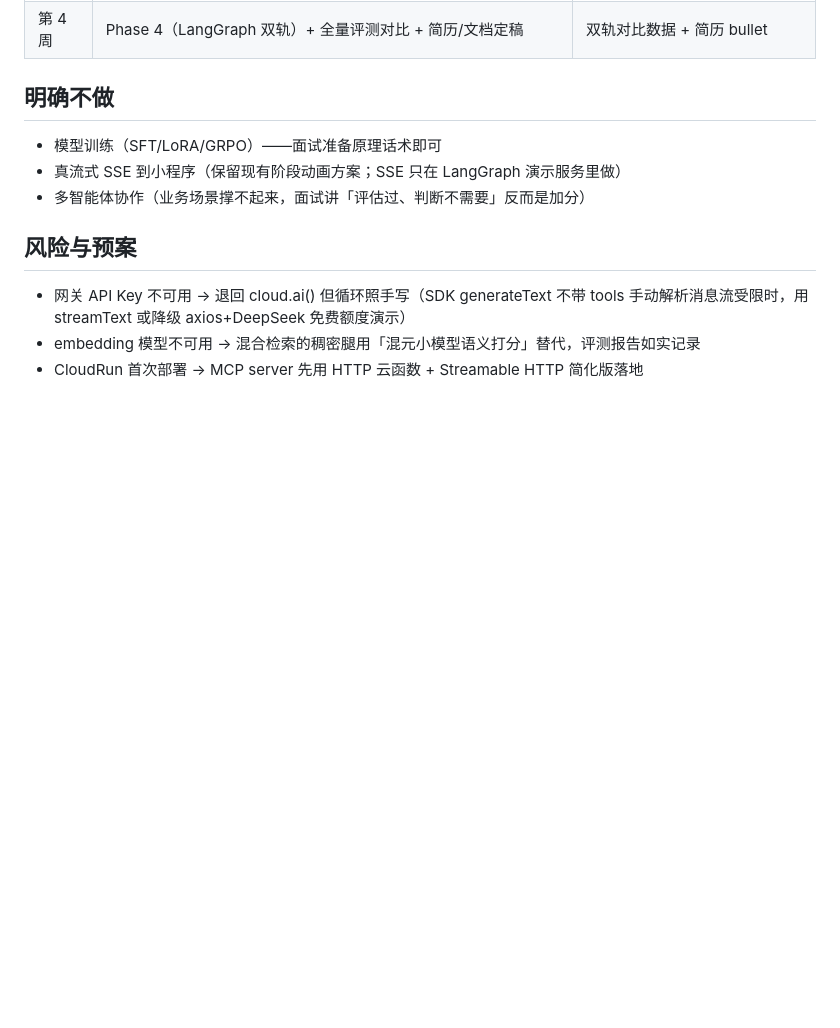
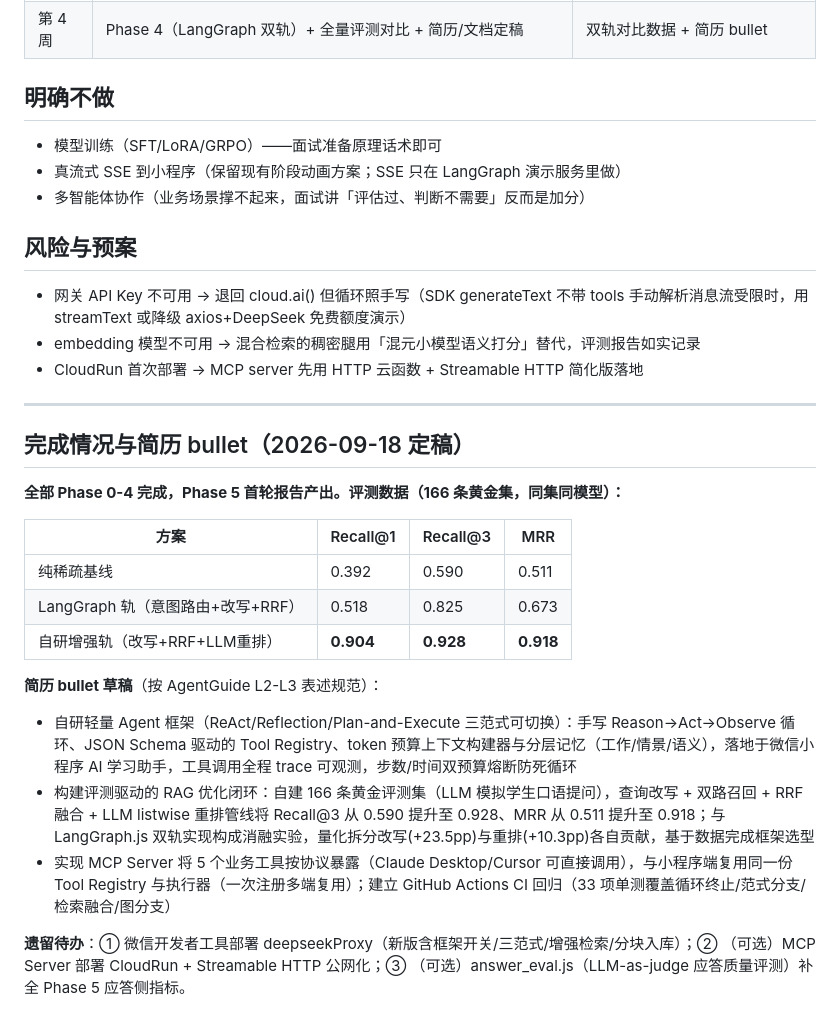
Before and after one commit to emm-cybercell/George, a Markdown page: docs/AGENT_ROADMAP.md, the part around the change. Rendered like a GitHub page; blank space fills up the shorter version.

Commit message:
docs: roadmap 完成情况定稿与简历 bullet 草稿

```diff
--- a/docs/AGENT_ROADMAP.md
+++ b/docs/AGENT_ROADMAP.md
@@ -132,3 +132,23 @@ evals/
 - 网关 API Key 不可用 → 退回 cloud.ai() 但循环照手写（SDK generateText 不带 tools 手动解析消息流受限时，用 streamText 或降级 axios+DeepSeek 免费额度演示）
 - embedding 模型不可用 → 混合检索的稠密腿用「混元小模型语义打分」替代，评测报告如实记录
 - CloudRun 首次部署 → MCP server 先用 HTTP 云函数 + Streamable HTTP 简化版落地
+
+---
+
+## 完成情况与简历 bullet（2026-09-18 定稿）
+
+**全部 Phase 0-4 完成，Phase 5 首轮报告产出。评测数据（166 条黄金集，同集同模型）：**
+
+| 方案 | Recall@1 | Recall@3 | MRR |
+|---|---|---|---|
+| 纯稀疏基线 | 0.392 | 0.590 | 0.511 |
+| LangGraph 轨（意图路由+改写+RRF） | 0.518 | 0.825 | 0.673 |
+| 自研增强轨（改写+RRF+LLM重排） | **0.904** | **0.928** | **0.918** |
+
+**简历 bullet 草稿**（按 AgentGuide L2-L3 表述规范）：
+
+- 自研轻量 Agent 框架（ReAct/Reflection/Plan-and-Execute 三范式可切换）：手写 Reason→Act→Observe 循环、JSON Schema 驱动的 Tool Registry、token 预算上下文构建器与分层记忆（工作/情景/语义），落地于微信小程序 AI 学习助手，工具调用全程 trace 可观测，步数/时间双预算熔断防死循环
+- 构建评测驱动的 RAG 优化闭环：自建 166 条黄金评测集（LLM 模拟学生口语提问），查询改写 + 双路召回 + RRF 融合 + LLM listwise 重排管线将 Recall@3 从 0.590 提升至 0.928、MRR 从 0.511 提升至 0.918；与 LangGraph.js 双轨实现构成消融实验，量化拆分改写(+23.5pp)与重排(+10.3pp)各自贡献，基于数据完成框架选型
+- 实现 MCP Server 将 5 个业务工具按协议暴露（Claude Desktop/Cursor 可直接调用），与小程序端复用同一份 Tool Registry 与执行器（一次注册多端复用）；建立 GitHub Actions CI 回归（33 项单测覆盖循环终止/范式分支/检索融合/图分支）
+
+**遗留待办**：① 微信开发者工具部署 deepseekProxy（新版含框架开关/三范式/增强检索/分块入库）；② （可选）MCP Server 部署 CloudRun + Streamable HTTP 公网化；③ （可选）answer_eval.js（LLM-as-judge 应答质量评测）补全 Phase 5 应答侧指标。
```
